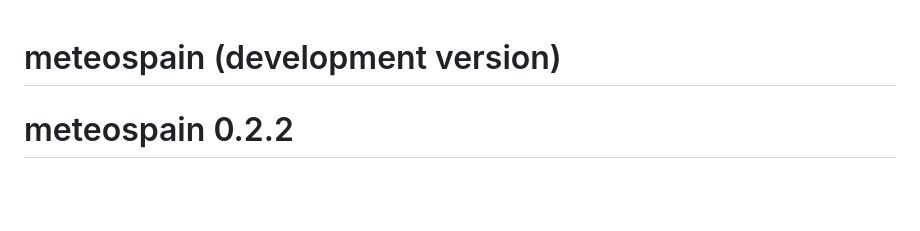
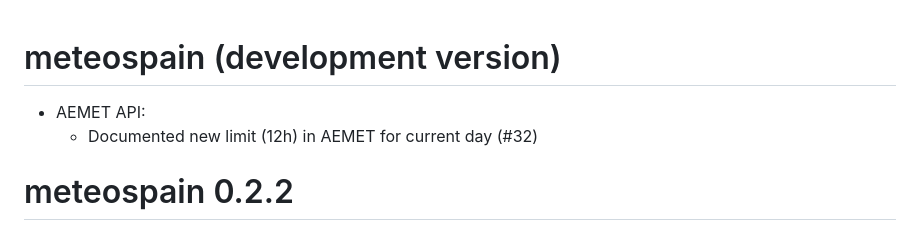
Before and after one commit to emf-creaf/meteospain, a Markdown page: NEWS.md, the part around the change. Drawn GitHub-style; blank space fills up the shorter version.

Commit message:
updated NEWS, fix #32

```diff
--- a/NEWS.md
+++ b/NEWS.md
@@ -1,4 +1,7 @@
 # meteospain (development version)
+
+* AEMET API:
+  - Documented new limit (12h) in AEMET for current day (#32)
 
 # meteospain 0.2.2
 
```
